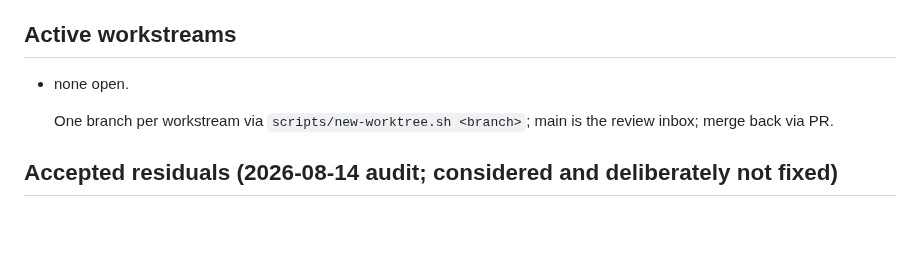
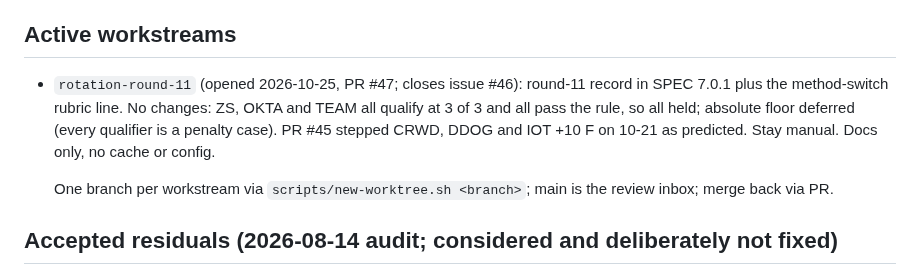
Before and after one commit to jelbirt/ticker-sentinel, a Markdown page: tasks/todo.md, the part around the change. Rendered like a GitHub page; blank space fills up the shorter version.

Commit message:
registry: open rotation-round-11 (PR #47)

```diff
--- a/tasks/todo.md
+++ b/tasks/todo.md
@@ -15,7 +15,12 @@ made every second merge conflict here.
   `run_history.json`; discard that change rather than committing it.
 
 ## Active workstreams
-- none open.
+- `rotation-round-11` (opened 2026-10-25, PR #47; closes issue #46):
+  round-11 record in SPEC 7.0.1 plus the method-switch rubric line. No
+  changes: ZS, OKTA and TEAM all qualify at 3 of 3 and all pass the rule,
+  so all held; absolute floor deferred (every qualifier is a penalty case).
+  PR #45 stepped CRWD, DDOG and IOT +10 F on 10-21 as predicted. Stay
+  manual. Docs only, no cache or config.
 
   One branch per workstream via `scripts/new-worktree.sh <branch>`; main is the
   review inbox; merge back via PR.
```
